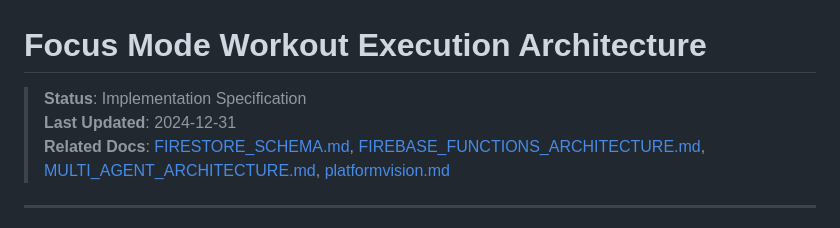
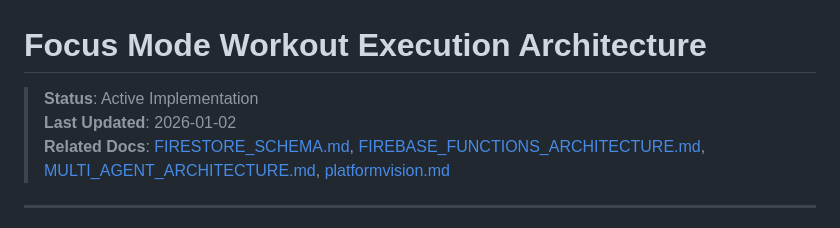
Before and after one commit to ValterAndersson/myon, a Markdown page: docs/FOCUS_MODE_WORKOUT_EXECUTION.md, the part around one of its changes. Drawn GitHub-style.

```diff
--- a/docs/FOCUS_MODE_WORKOUT_EXECUTION.md
+++ b/docs/FOCUS_MODE_WORKOUT_EXECUTION.md
@@ -1,7 +1,7 @@
 # Focus Mode Workout Execution Architecture
 
-> **Status**: Implementation Specification
-> **Last Updated**: 2024-12-31
+> **Status**: Active Implementation
+> **Last Updated**: 2026-01-02
 > **Related Docs**: [FIRESTORE_SCHEMA.md](./FIRESTORE_SCHEMA.md), [FIREBASE_FUNCTIONS_ARCHITECTURE.md](./FIREBASE_FUNCTIONS_ARCHITECTURE.md), [MULTI_AGENT_ARCHITECTURE.md](./MULTI_AGENT_ARCHITECTURE.md), [platformvision.md](./platformvision.md)
 
 ---
```
Also changed, not shown: other parts of docs/FOCUS_MODE_WORKOUT_EXECUTION.md (+58 -42 lines).
